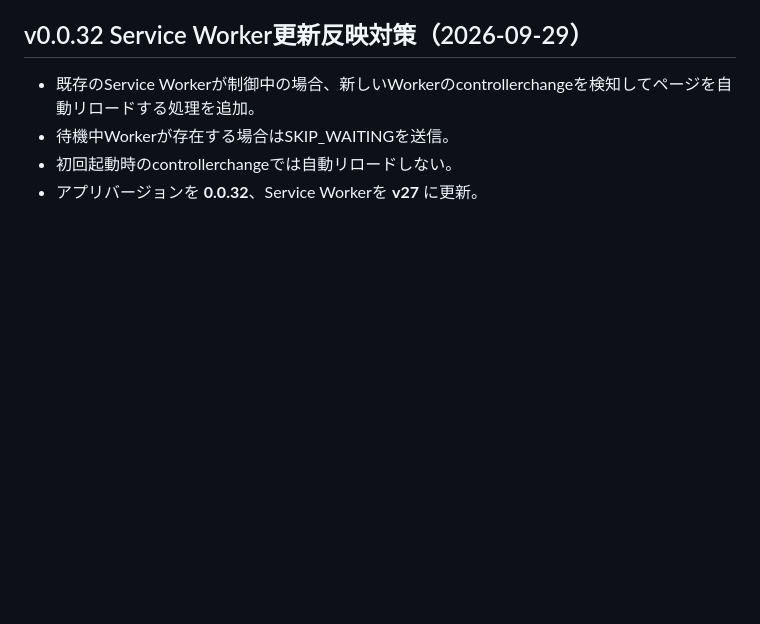
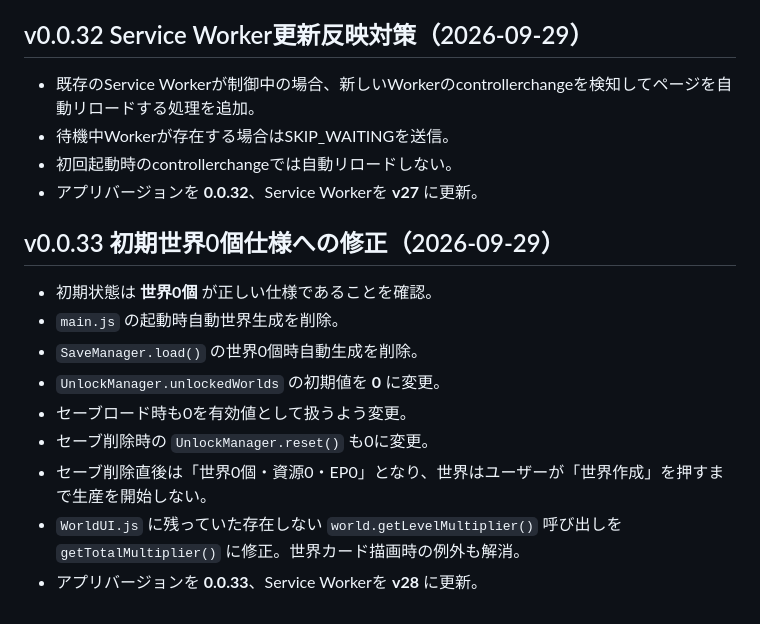
Before and after one commit to reitrpg/Re-The-ultimate-world, a Markdown page: HANDOFF.md, the part around the change. GitHub-like rendering; blank space fills up the shorter version.

Commit message:
docs: record zero-world initial state

```diff
--- a/HANDOFF.md
+++ b/HANDOFF.md
@@ -202,3 +202,15 @@ Commit:
 - 待機中Workerが存在する場合はSKIP_WAITINGを送信。
 - 初回起動時のcontrollerchangeでは自動リロードしない。
 - アプリバージョンを **0.0.32**、Service Workerを **v27** に更新。
+
+
+## v0.0.33 初期世界0個仕様への修正（2026-09-29）
+- 初期状態は **世界0個** が正しい仕様であることを確認。
+- `main.js` の起動時自動世界生成を削除。
+- `SaveManager.load()` の世界0個時自動生成を削除。
+- `UnlockManager.unlockedWorlds` の初期値を **0** に変更。
+- セーブロード時も0を有効値として扱うよう変更。
+- セーブ削除時の `UnlockManager.reset()` も0に変更。
+- セーブ削除直後は「世界0個・資源0・EP0」となり、世界はユーザーが「世界作成」を押すまで生産を開始しない。
+- `WorldUI.js` に残っていた存在しない `world.getLevelMultiplier()` 呼び出しを `getTotalMultiplier()` に修正。世界カード描画時の例外も解消。
+- アプリバージョンを **0.0.33**、Service Workerを **v28** に更新。
```
